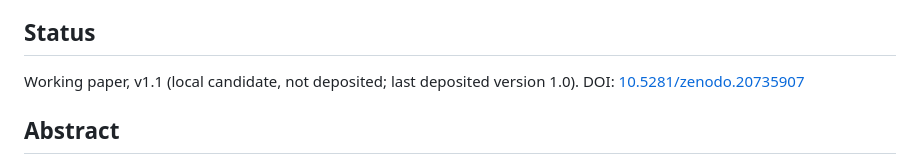
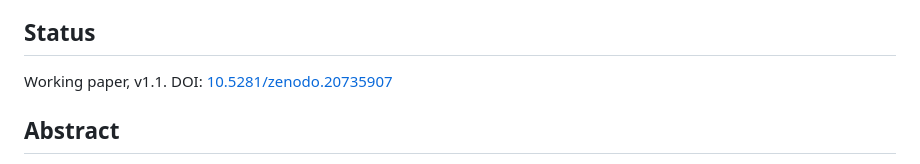
Before and after one commit to Cosmochrony/chiral-orientation-frontier, a Markdown page: README.md, the part around the change. Rendered like a GitHub page.

Commit message:
CHO 1.1: README status line (release)

```diff
--- a/README.md
+++ b/README.md
@@ -5,7 +5,7 @@ This repository contains the source of the Cosmochrony fermionic-matter paper
 
 ## Status
 
-Working paper, v1.1 (local candidate, not deposited; last deposited version 1.0). DOI: [10.5281/zenodo.20735907](https://doi.org/10.5281/zenodo.20735907)
+Working paper, v1.1. DOI: [10.5281/zenodo.20735907](https://doi.org/10.5281/zenodo.20735907)
 
 ## Abstract
 
```
